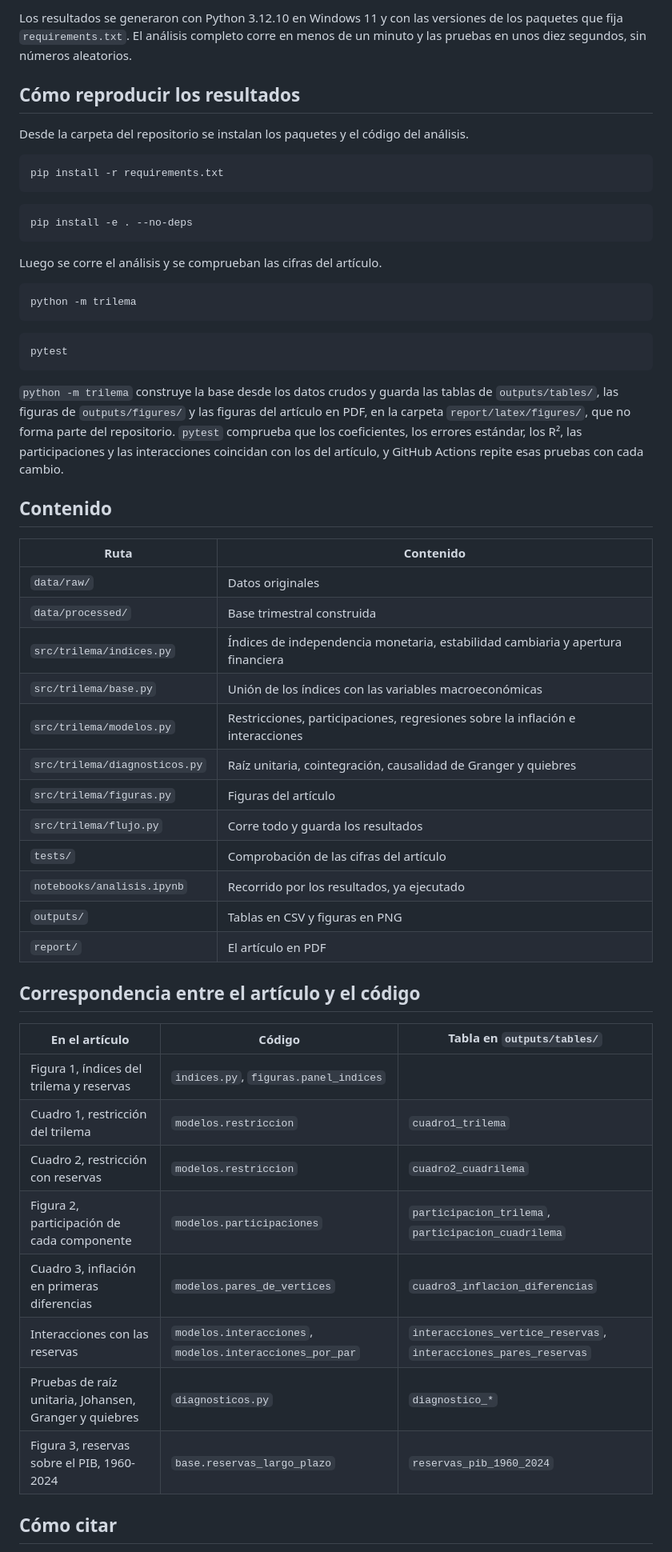
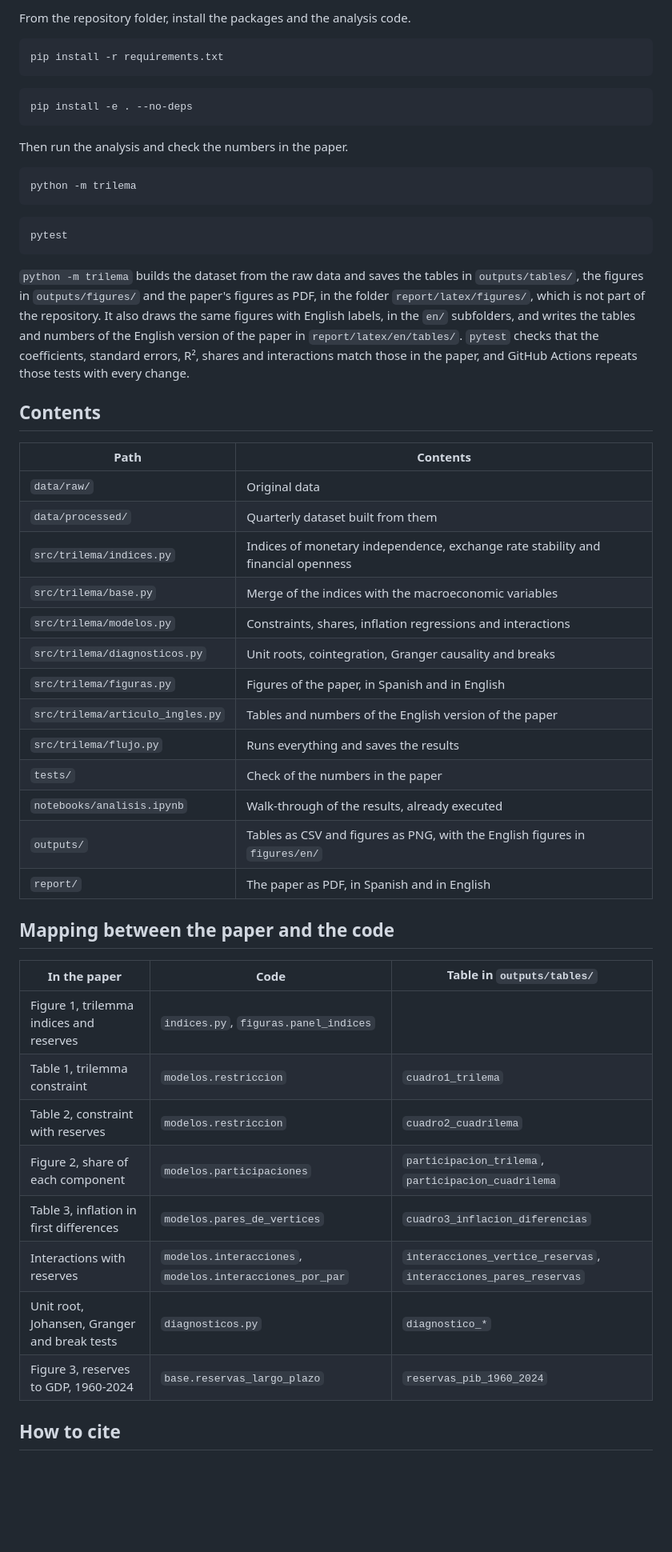
Before and after one commit to josephatencio/trilema-reservas-costa-rica, a Markdown page: README.md, the part around one of its changes. Shown at 80% size. GitHub-like rendering; blank space fills up the shorter version.

````diff
--- a/README.md
+++ b/README.md
@@ -35,9 +37,5 @@ Los datos crudos están en `data/raw/` y vienen del Banco Central de Costa Rica,
 
-Los resultados se generaron con Python 3.12.10 en Windows 11 y con las versiones de los paquetes que fija `requirements.txt`. El análisis completo corre en menos de un minuto y las pruebas en unos diez segundos, sin números aleatorios.
-
-## Cómo reproducir los resultados
-
-Desde la carpeta del repositorio se instalan los paquetes y el código del análisis.
+From the repository folder, install the packages and the analysis code.
 
 ```bash
 pip install -r requirements.txt
@@ -47,7 +45,7 @@ pip install -r requirements.txt
 pip install -e . --no-deps
 ```
 
-Luego se corre el análisis y se comprueban las cifras del artículo.
+Then run the analysis and check the numbers in the paper.
 
 ```bash
 python -m trilema
@@ -57,37 +55,38 @@ python -m trilema
 pytest
 ```
 
-`python -m trilema` construye la base desde los datos crudos y guarda las tablas de `outputs/tables/`, las figuras de `outputs/figures/` y las figuras del artículo en PDF, en la carpeta `report/latex/figures/`, que no forma parte del repositorio. `pytest` comprueba que los coeficientes, los errores estándar, los R², las participaciones y las interacciones coincidan con los del artículo, y GitHub Actions repite esas pruebas con cada cambio.
+`python -m trilema` builds the dataset from the raw data and saves the tables in `outputs/tables/`, the figures in `outputs/figures/` and the paper's figures as PDF, in the folder `report/latex/figures/`, which is not part of the repository. It also draws the same figures with English labels, in the `en/` subfolders, and writes the tables and numbers of the English version of the paper in `report/latex/en/tables/`. `pytest` checks that the coefficients, standard errors, R², shares and interactions match those in the paper, and GitHub Actions repeats those tests with every change.
 
-## Contenido
+## Contents
 
-| Ruta | Contenido |
+| Path | Contents |
 |---|---|
-| `data/raw/` | Datos originales |
-| `data/processed/` | Base trimestral construida |
-| `src/trilema/indices.py` | Índices de independencia monetaria, estabilidad cambiaria y apertura financiera |
-| `src/trilema/base.py` | Unión de los índices con las variables macroeconómicas |
-| `src/trilema/modelos.py` | Restricciones, participaciones, regresiones sobre la inflación e interacciones |
-| `src/trilema/diagnosticos.py` | Raíz unitaria, cointegración, causalidad de Granger y quiebres |
-| `src/trilema/figuras.py` | Figuras del artículo |
-| `src/trilema/flujo.py` | Corre todo y guarda los resultados |
-| `tests/` | Comprobación de las cifras del artículo |
-| `notebooks/analisis.ipynb` | Recorrido por los resultados, ya ejecutado |
-| `outputs/` | Tablas en CSV y figuras en PNG |
-| `report/` | El artículo en PDF |
+| `data/raw/` | Original data |
+| `data/processed/` | Quarterly dataset built from them |
+| `src/trilema/indices.py` | Indices of monetary independence, exchange rate stability and financial openness |
+| `src/trilema/base.py` | Merge of the indices with the macroeconomic variables |
+| `src/trilema/modelos.py` | Constraints, shares, inflation regressions and interactions |
+| `src/trilema/diagnosticos.py` | Unit roots, cointegration, Granger causality and breaks |
+| `src/trilema/figuras.py` | Figures of the paper, in Spanish and in English |
+| `src/trilema/articulo_ingles.py` | Tables and numbers of the English version of the paper |
+| `src/trilema/flujo.py` | Runs everything and saves the results |
+| `tests/` | Check of the numbers in the paper |
+| `notebooks/analisis.ipynb` | Walk-through of the results, already executed |
+| `outputs/` | Tables as CSV and figures as PNG, with the English figures in `figures/en/` |
+| `report/` | The paper as PDF, in Spanish and in English |
 
-## Correspondencia entre el artículo y el código
+## Mapping between the paper and the code
 
-| En el artículo | Código | Tabla en `outputs/tables/` |
+| In the paper | Code | Table in `outputs/tables/` |
 |---|---|---|
-| Figura 1, índices del trilema y reservas | `indices.py`, `figuras.panel_indices` | |
-| Cuadro 1, restricción del trilema | `modelos.restriccion` | `cuadro1_trilema` |
-| Cuadro 2, restricción con reservas | `modelos.restriccion` | `cuadro2_cuadrilema` |
-| Figura 2, participación de cada componente | `modelos.participaciones` | `participacion_trilema`, `participacion_cuadrilema` |
-| Cuadro 3, inflación en primeras diferencias | `modelos.pares_de_vertices` | `cuadro3_inflacion_diferencias` |
-| Interacciones con las reservas | `modelos.interacciones`, `modelos.interacciones_por_par` | `interacciones_vertice_reservas`, `interacciones_pares_reservas` |
-| Pruebas de raíz unitaria, Johansen, Granger y quiebres | `diagnosticos.py` | `diagnostico_*` |
-| Figura 3, reservas sobre el PIB, 1960-2024 | `base.reservas_largo_plazo` | `reservas_pib_1960_2024` |
+| Figure 1, trilemma indices and reserves | `indices.py`, `figuras.panel_indices` | |
+| Table 1, trilemma constraint | `modelos.restriccion` | `cuadro1_trilema` |
+| Table 2, constraint with reserves | `modelos.restriccion` | `cuadro2_cuadrilema` |
+| Figure 2, share of each component | `modelos.participaciones` | `participacion_trilema`, `participacion_cuadrilema` |
+| Table 3, inflation in first differences | `modelos.pares_de_vertices` | `cuadro3_inflacion_diferencias` |
+| Interactions with reserves | `modelos.interacciones`, `modelos.interacciones_por_par` | `interacciones_vertice_reservas`, `interacciones_pares_reservas` |
+| Unit root, Johansen, Granger and break tests | `diagnosticos.py` | `diagnostico_*` |
+| Figure 3, reserves to GDP, 1960-2024 | `base.reservas_largo_plazo` | `reservas_pib_1960_2024` |
 
-## Cómo citar
+## How to cite
 
````
Also changed, not shown: other parts of README.md (+23 -21 lines), README.es.md (added, +95 -0 lines), outputs/figures/en/indices_trilema.png (added), outputs/figures/en/inflacion_y_reservas.png (added), outputs/figures/en/participacion_trilema_cuadrilema.png (added), outputs/figures/en/reservas_pib_1960_2024.png (added), 4 other files.
